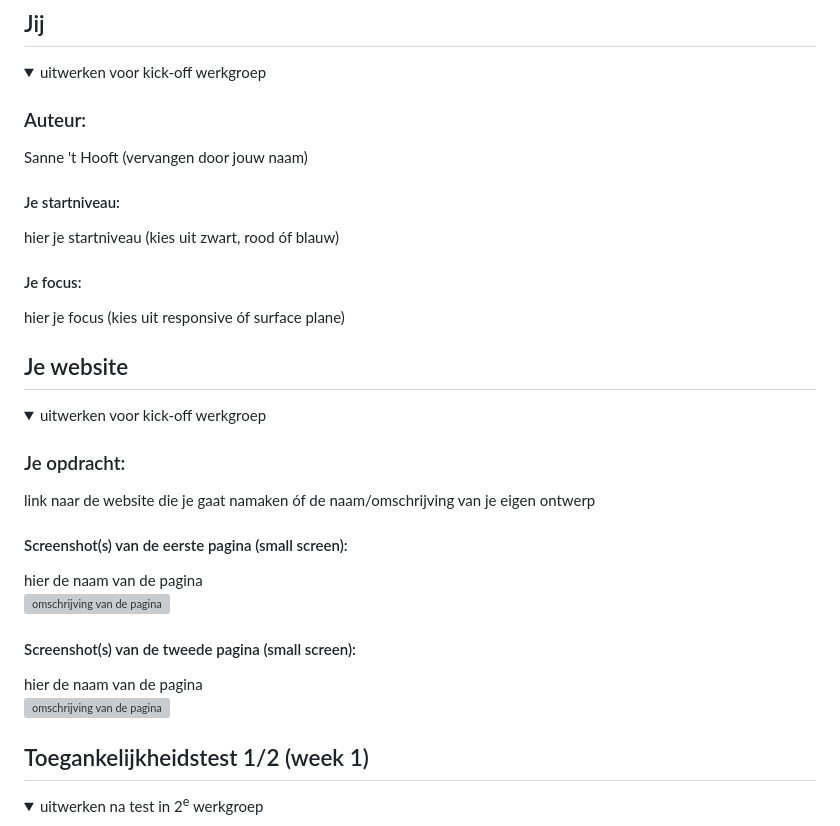
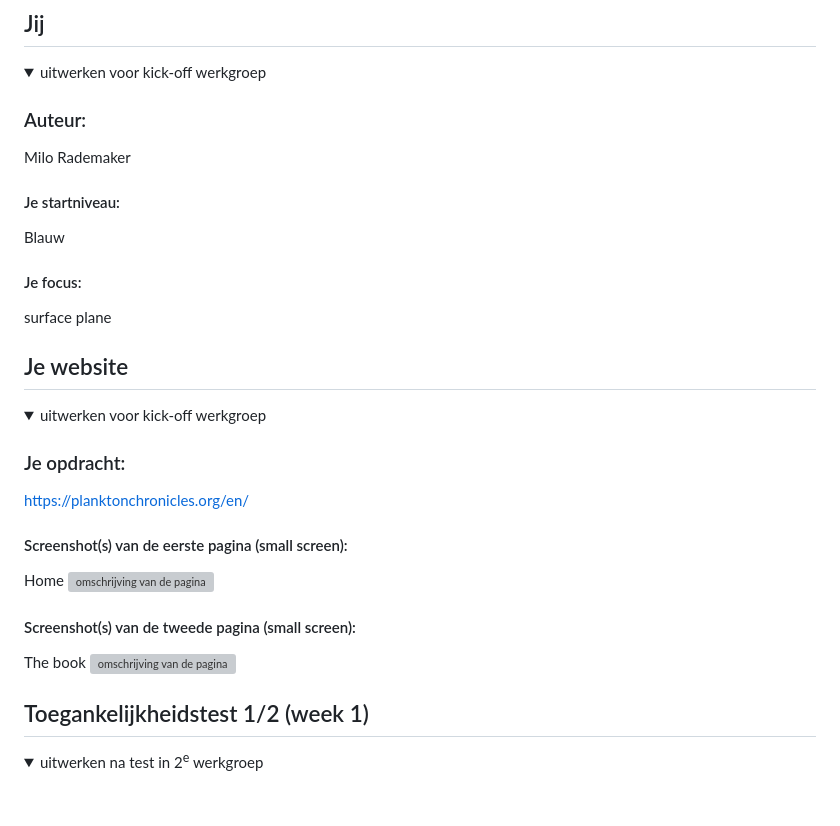
Before and after one commit to gmrademaker/FEBweb, a Markdown page: README.md, the part around the change. GitHub-like rendering; folded sections open; blank space fills up the shorter version; grey boxes are pictures that could not be loaded.

```diff
--- a/README.md
+++ b/README.md
@@ -16,13 +16,13 @@ Nb. Door *open* toe te voegen aan een *details* element kun je deze standaard op
   <summary>uitwerken voor kick-off werkgroep</summary>
 
   ### Auteur:
-  Sanne 't Hooft (vervangen door jouw naam)
+  Milo Rademaker
 
   #### Je startniveau:
-  hier je startniveau (kies uit zwart, rood óf blauw)
+  Blauw
 
   #### Je focus:
-  hier je focus (kies uit responsive óf surface plane)
+  surface plane
 
 </details>
 
@@ -36,14 +36,14 @@ Nb. Door *open* toe te voegen aan een *details* element kun je deze standaard op
   <summary>uitwerken voor kick-off werkgroep</summary>
 
   ### Je opdracht:
-  link naar de website die je gaat namaken óf de naam/omschrijving van je eigen ontwerp
+  https://planktonchronicles.org/en/
 
   #### Screenshot(s) van de eerste pagina (small screen):
-  hier de naam van de pagina
+  Home
   <img src="readme-images/dummy-plaatje.jpg" width="375px" alt="omschrijving van de pagina">
 
   #### Screenshot(s) van de tweede pagina (small screen):
-  hier de naam van de pagina
+  The book
   <img src="readme-images/dummy-plaatje.jpg" width="375px" alt="omschrijving van de pagina">
 
 </details>
```
